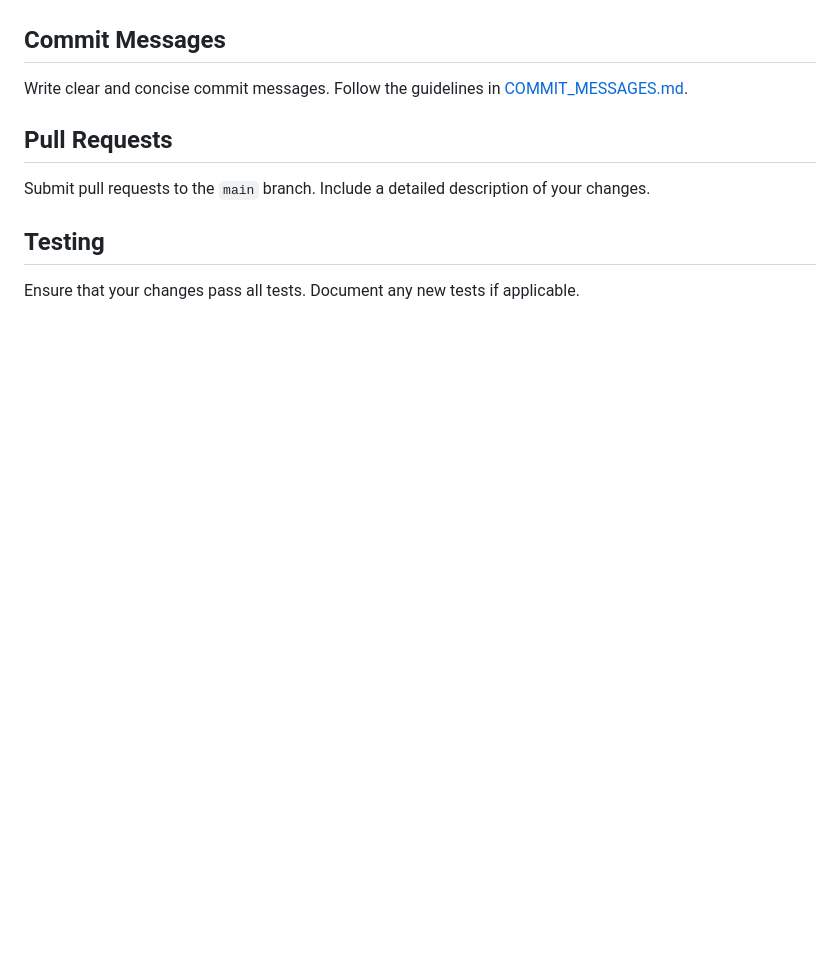
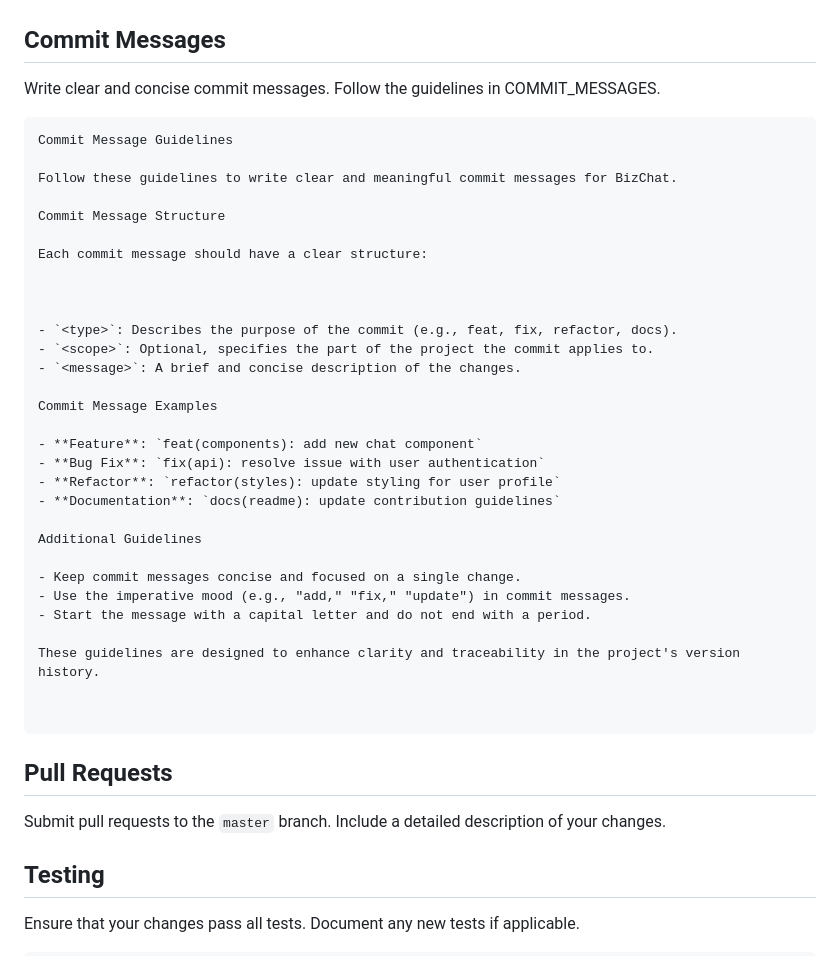
Before and after one commit to nazaryab-code/BizChat, a Markdown page: guideline.md, the part around one of its changes. Drawn GitHub-style; blank space fills up the shorter version.

````diff
--- a/guideline.md
+++ b/guideline.md
@@ -122,11 +175,46 @@ Follow the coding standards defined in the [CODING_STANDARDS.md](./CODING_STANDA
 
 ## Commit Messages
 
-Write clear and concise commit messages. Follow the guidelines in [COMMIT_MESSAGES.md](./COMMIT_MESSAGES.md).
+Write clear and concise commit messages. Follow the guidelines in COMMIT_MESSAGES.
+
+
+```
+Commit Message Guidelines
+
+Follow these guidelines to write clear and meaningful commit messages for BizChat.
+
+Commit Message Structure
+
+Each commit message should have a clear structure:
+
+
+
+- `<type>`: Describes the purpose of the commit (e.g., feat, fix, refactor, docs).
+- `<scope>`: Optional, specifies the part of the project the commit applies to.
+- `<message>`: A brief and concise description of the changes.
+
+Commit Message Examples
+
+- **Feature**: `feat(components): add new chat component`
+- **Bug Fix**: `fix(api): resolve issue with user authentication`
+- **Refactor**: `refactor(styles): update styling for user profile`
+- **Documentation**: `docs(readme): update contribution guidelines`
+
+Additional Guidelines
+
+- Keep commit messages concise and focused on a single change.
+- Use the imperative mood (e.g., "add," "fix," "update") in commit messages.
+- Start the message with a capital letter and do not end with a period.
+
+These guidelines are designed to enhance clarity and traceability in the project's version history.
+
+
+```
+
 
 ## Pull Requests
 
-Submit pull requests to the `main` branch. Include a detailed description of your changes.
+Submit pull requests to the `master` branch. Include a detailed description of your changes.
 
 ## Testing
 
````
Also changed, not shown: other parts of guideline.md (+134 -1 lines).
